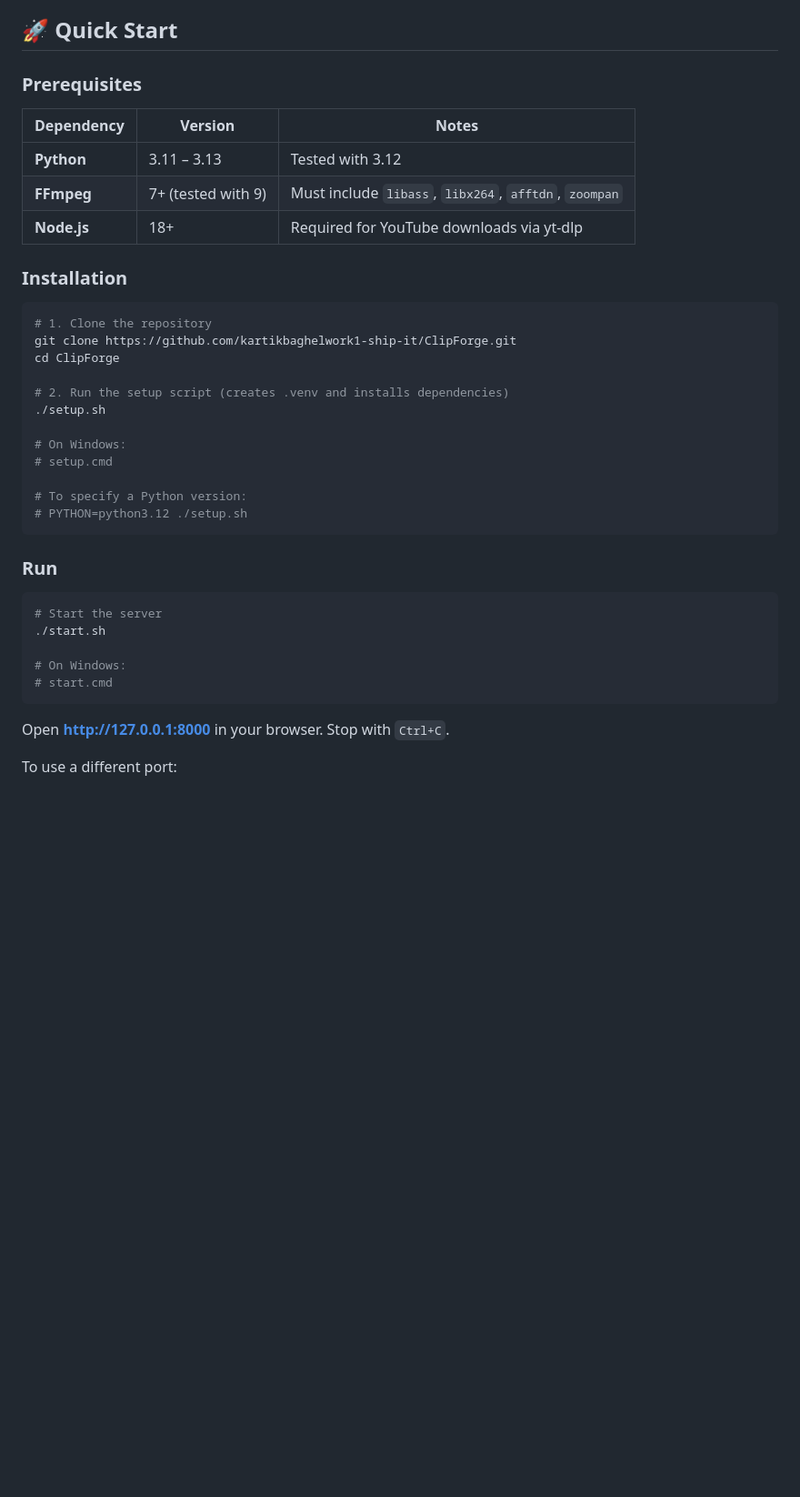
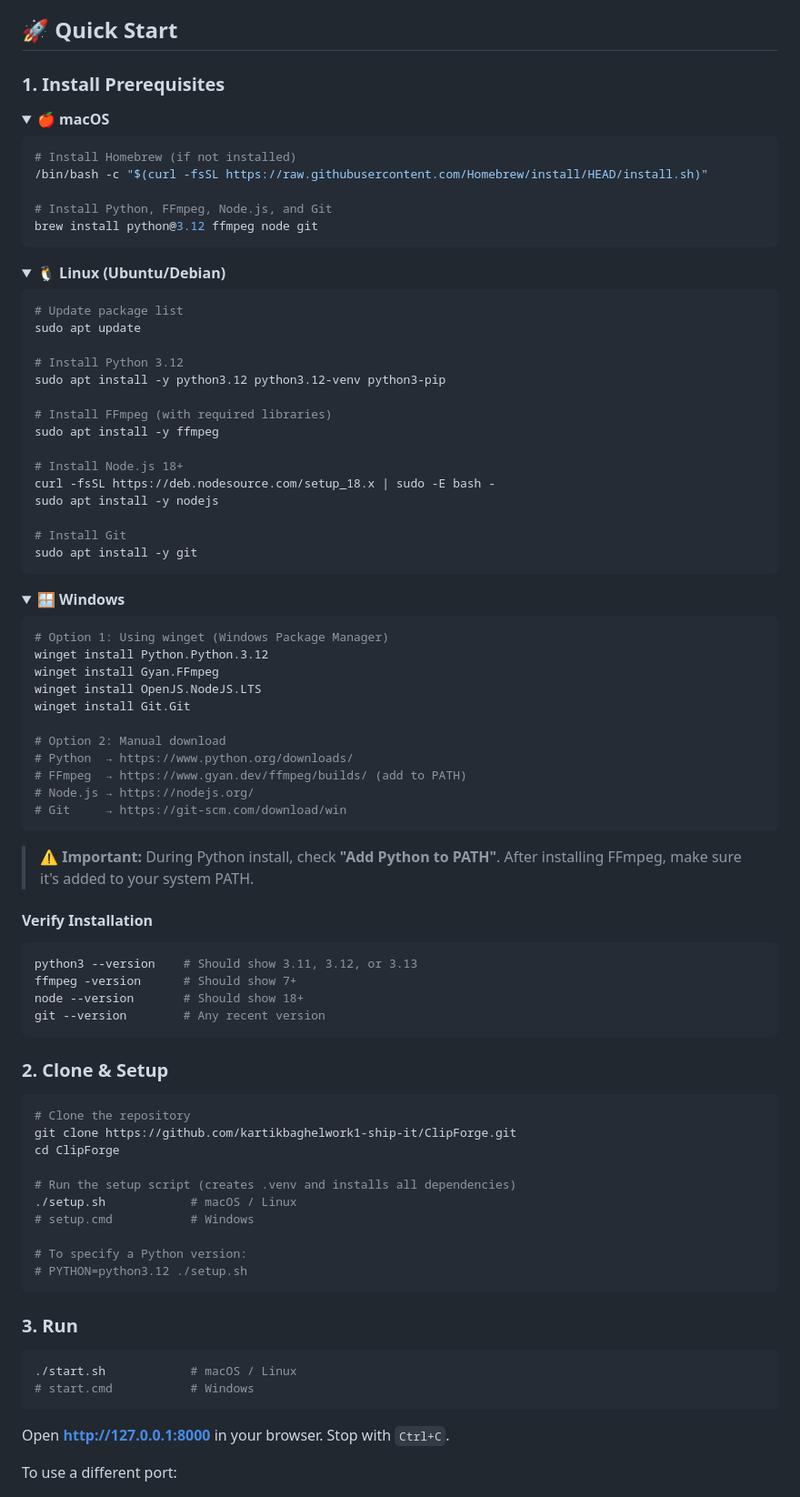
Before and after one commit to kartikbaghelwork1-ship-it/ClipForge, a Markdown page: README.md, the part around the change. Shown at 91% size. Rendered like a GitHub page; folded sections open; blank space fills up the shorter version.

Commit message:
📝 Add detailed installation commands for macOS, Linux & Windows

````diff
--- a/README.md
+++ b/README.md
@@ -4,39 +4,94 @@ A personal, localhost video-to-shorts studio. FastAPI + plain JavaScript, with F
 
 ## 🚀 Quick Start
 
-### Prerequisites
+### 1. Install Prerequisites
 
-| Dependency | Version | Notes |
-|---|---|---|
-| **Python** | 3.11 – 3.13 | Tested with 3.12 |
-| **FFmpeg** | 7+ (tested with 9) | Must include `libass`, `libx264`, `afftdn`, `zoompan` |
-| **Node.js** | 18+ | Required for YouTube downloads via yt-dlp |
-
-### Installation
+<details>
+<summary><b>🍎 macOS</b></summary>
 
 ```bash
-# 1. Clone the repository
+# Install Homebrew (if not installed)
+/bin/bash -c "$(curl -fsSL https://raw.githubusercontent.com/Homebrew/install/HEAD/install.sh)"
+
+# Install Python, FFmpeg, Node.js, and Git
+brew install python@3.12 ffmpeg node git
+```
+
+</details>
+
+<details>
+<summary><b>🐧 Linux (Ubuntu/Debian)</b></summary>
+
+```bash
+# Update package list
+sudo apt update
+
+# Install Python 3.12
+sudo apt install -y python3.12 python3.12-venv python3-pip
+
+# Install FFmpeg (with required libraries)
+sudo apt install -y ffmpeg
+
+# Install Node.js 18+
+curl -fsSL https://deb.nodesource.com/setup_18.x | sudo -E bash -
+sudo apt install -y nodejs
+
+# Install Git
+sudo apt install -y git
+```
+
+</details>
+
+<details>
+<summary><b>🪟 Windows</b></summary>
+
+```powershell
+# Option 1: Using winget (Windows Package Manager)
+winget install Python.Python.3.12
+winget install Gyan.FFmpeg
+winget install OpenJS.NodeJS.LTS
+winget install Git.Git
+
+# Option 2: Manual download
+# Python  → https://www.python.org/downloads/
+# FFmpeg  → https://www.gyan.dev/ffmpeg/builds/ (add to PATH)
+# Node.js → https://nodejs.org/
+# Git     → https://git-scm.com/download/win
+```
+
+> ⚠️ **Important:** During Python install, check **"Add Python to PATH"**. After installing FFmpeg, make sure it's added to your system PATH.
+
+</details>
+
+#### Verify Installation
+
+```bash
+python3 --version    # Should show 3.11, 3.12, or 3.13
+ffmpeg -version      # Should show 7+
+node --version       # Should show 18+
+git --version        # Any recent version
+```
+
+### 2. Clone & Setup
+
+```bash
+# Clone the repository
 git clone https://github.com/kartikbaghelwork1-ship-it/ClipForge.git
 cd ClipForge
 
-# 2. Run the setup script (creates .venv and installs dependencies)
-./setup.sh
-
-# On Windows:
-# setup.cmd
+# Run the setup script (creates .venv and installs all dependencies)
+./setup.sh            # macOS / Linux
+# setup.cmd           # Windows
 
 # To specify a Python version:
 # PYTHON=python3.12 ./setup.sh
 ```
 
-### Run
+### 3. Run
 
 ```bash
-# Start the server
-./start.sh
-
-# On Windows:
-# start.cmd
+./start.sh            # macOS / Linux
+# start.cmd           # Windows
 ```
 
 Open **http://127.0.0.1:8000** in your browser. Stop with `Ctrl+C`.
````
